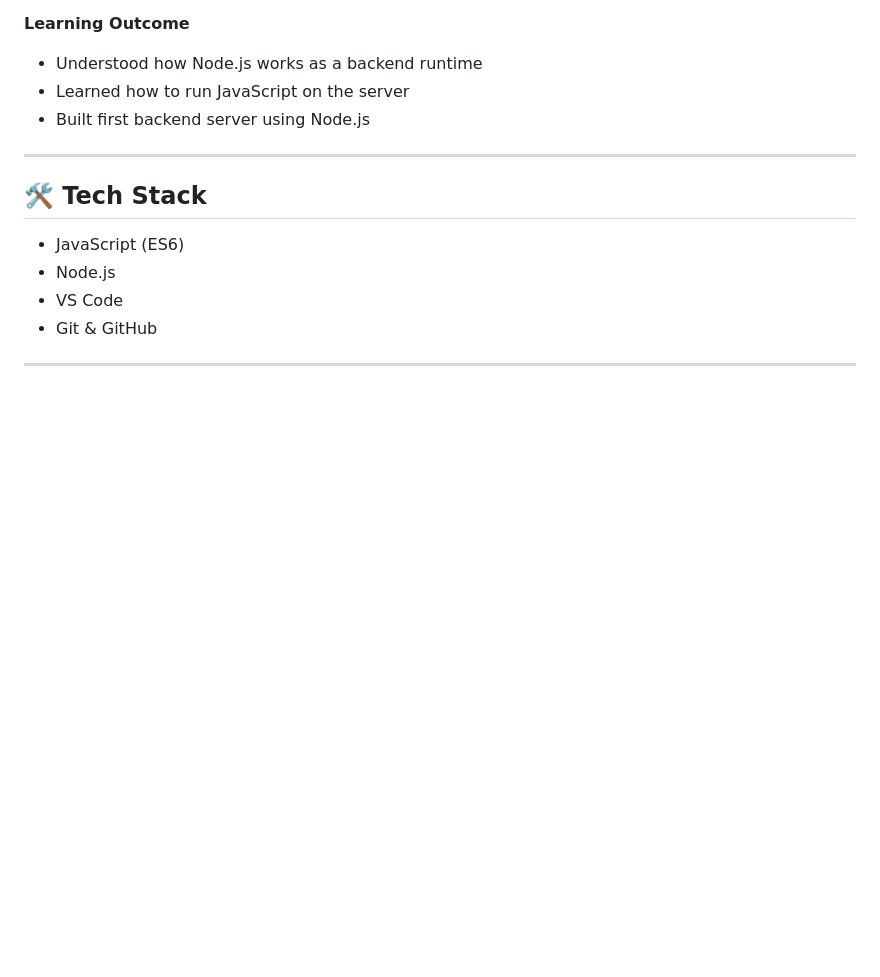
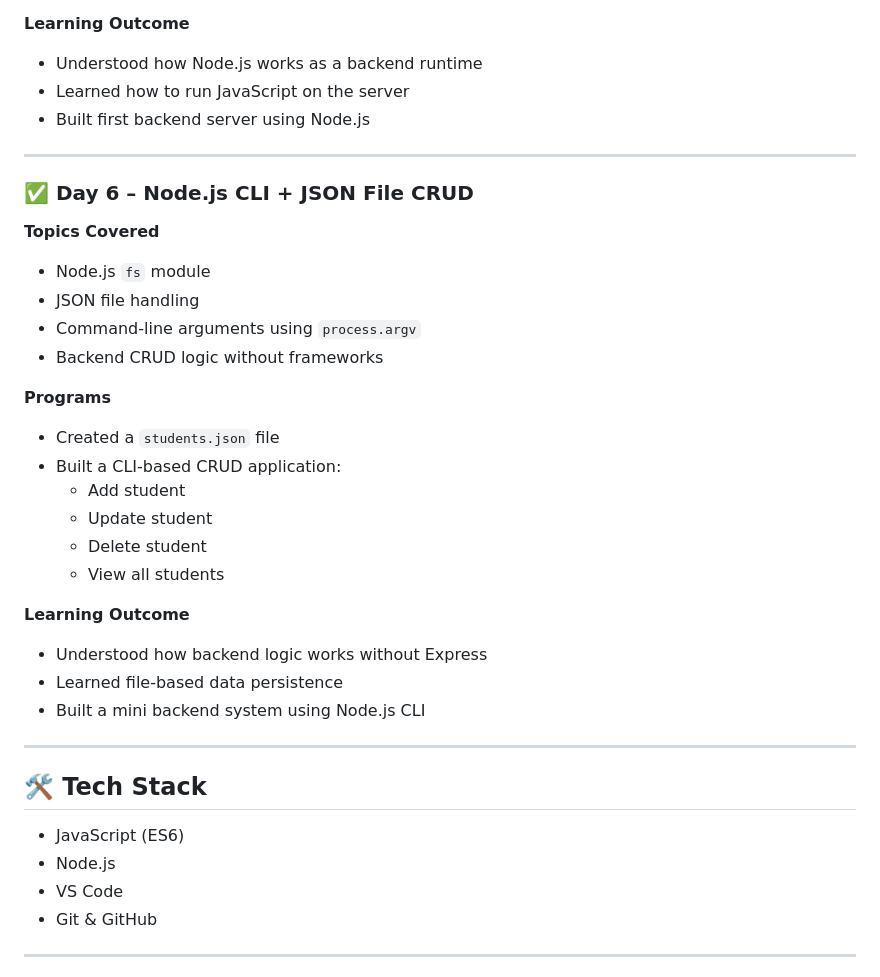
Before and after one commit to lakshay-0423/mern, a Markdown page: README.md, the part around one of its changes. GitHub-like rendering; blank space fills up the shorter version.

Commit message:
updated readme with day 6 progress

```diff
--- a/README.md
+++ b/README.md
@@ -111,6 +111,28 @@ This repository documents my day-by-day progress in learning the MERN stack with
 
 ---
 
+### ✅ Day 6 – Node.js CLI + JSON File CRUD
+**Topics Covered**
+- Node.js `fs` module
+- JSON file handling
+- Command-line arguments using `process.argv`
+- Backend CRUD logic without frameworks
+
+**Programs**
+- Created a `students.json` file
+- Built a CLI-based CRUD application:
+  - Add student
+  - Update student
+  - Delete student
+  - View all students
+
+**Learning Outcome**
+- Understood how backend logic works without Express
+- Learned file-based data persistence
+- Built a mini backend system using Node.js CLI
+
+---
+
 ## 🛠 Tech Stack
 - JavaScript (ES6)
 - Node.js
```
Also changed, not shown: other parts of README.md (+1 -1 lines).
